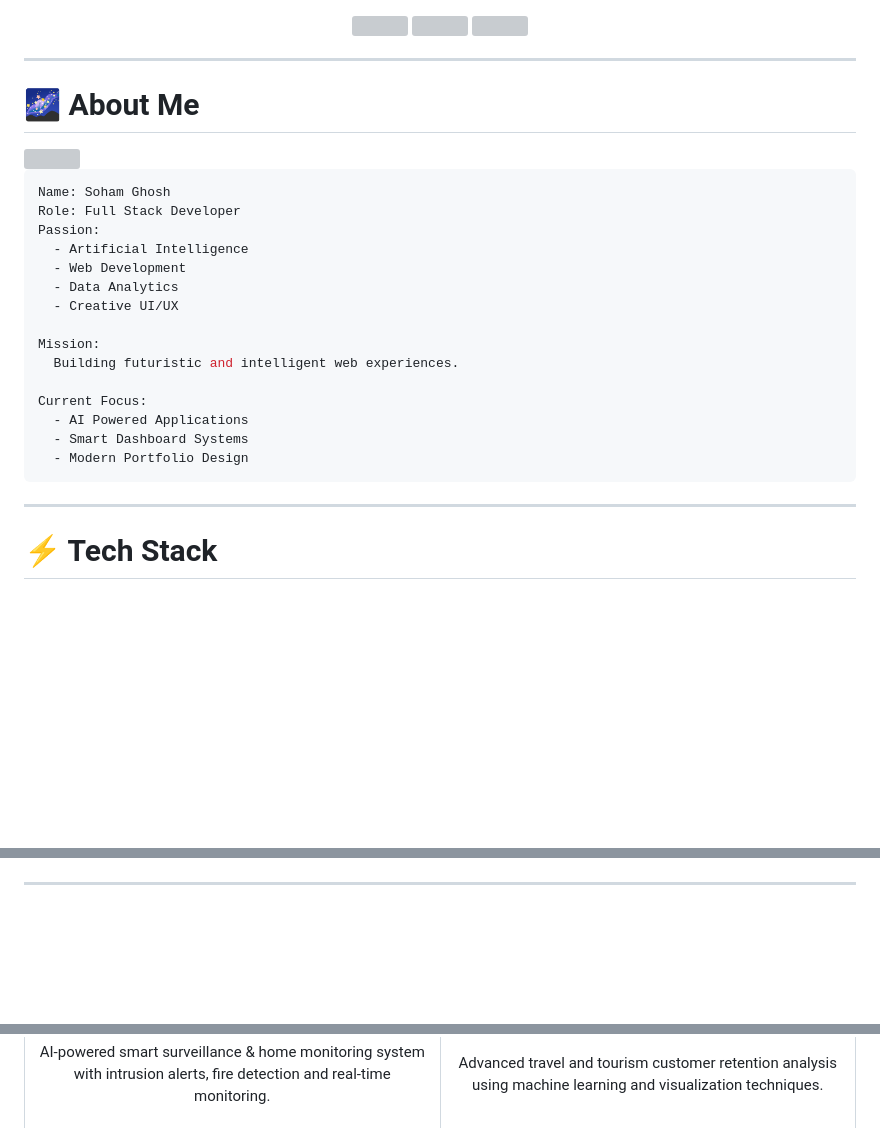
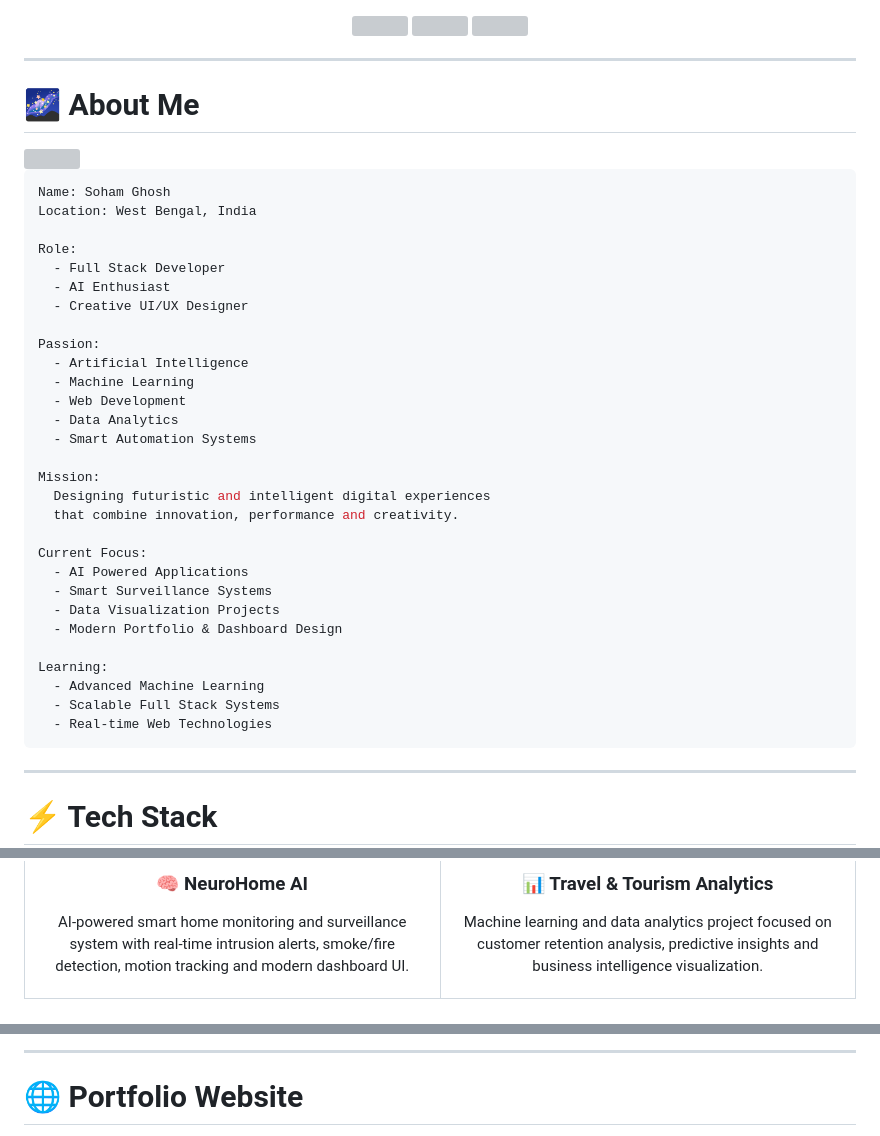
Before and after one commit to sohamghosh1762-max/SOHAM-GHOSH-TECH-PORTFOLIO, a Markdown page: README.md, 3 parts joined by grey strips. Rendered like a GitHub page; blank space fills up the shorter version; grey boxes are pictures that could not be loaded.

````diff
--- a/README.md
+++ b/README.md
@@ -18,20 +18,34 @@
 
 ```yaml
 Name: Soham Ghosh
-Role: Full Stack Developer
+Location: West Bengal, India
+
+Role:
+  - Full Stack Developer
+  - AI Enthusiast
+  - Creative UI/UX Designer
+
 Passion:
   - Artificial Intelligence
+  - Machine Learning
   - Web Development
   - Data Analytics
-  - Creative UI/UX
+  - Smart Automation Systems
 
 Mission:
-  Building futuristic and intelligent web experiences.
+  Designing futuristic and intelligent digital experiences
+  that combine innovation, performance and creativity.
 
 Current Focus:
   - AI Powered Applications
-  - Smart Dashboard Systems
-  - Modern Portfolio Design
+  - Smart Surveillance Systems
+  - Data Visualization Projects
+  - Modern Portfolio & Dashboard Design
+
+Learning:
+  - Advanced Machine Learning
+  - Scalable Full Stack Systems
+  - Real-time Web Technologies
 ```
 
 ---
@@ -43,0 +72,16 @@ Current Focus:
+<h3 align="center">🧠 NeuroHome AI</h3>
+
+<p align="center">
+AI-powered smart home monitoring and surveillance system with real-time intrusion alerts, smoke/fire detection, motion tracking and modern dashboard UI.
+</p>
+
+</td>
+
+<td width="50%">
+
+<h3 align="center">📊 Travel & Tourism Analytics</h3>
+
+<p align="center">
+Machine learning and data analytics project focused on customer retention analysis, predictive insights and business intelligence visualization.
+</p>
+
@@ -90,7 +136,5 @@ Current Focus:
 
-<p align="center">
-AI-powered smart surveillance & home monitoring system with intrusion alerts, fire detection and real-time monitoring.
-</p>
+---
 
-</td>
+# 🌐 Portfolio Website
 
````
Also changed, not shown: other parts of README.md (+37 -37 lines).
